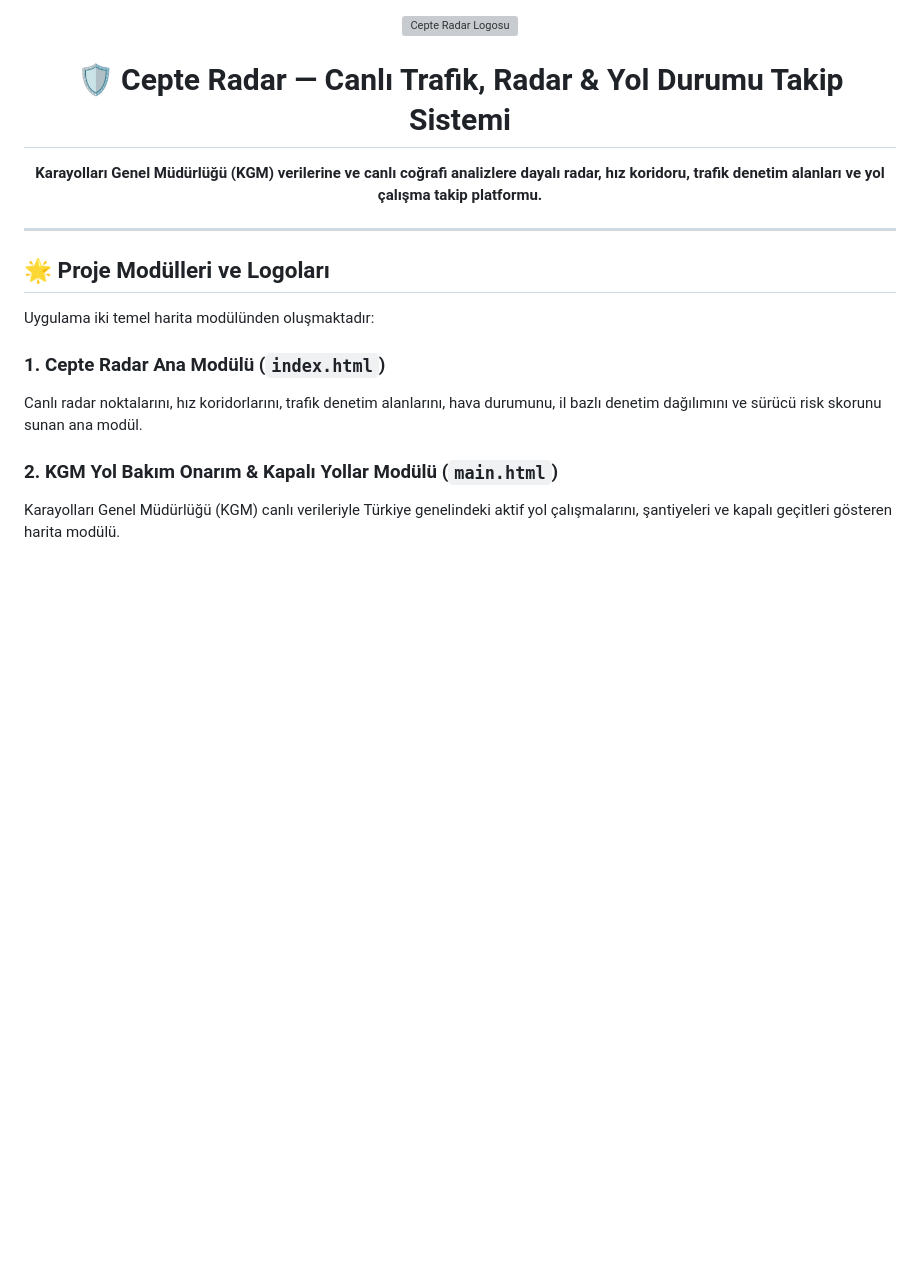
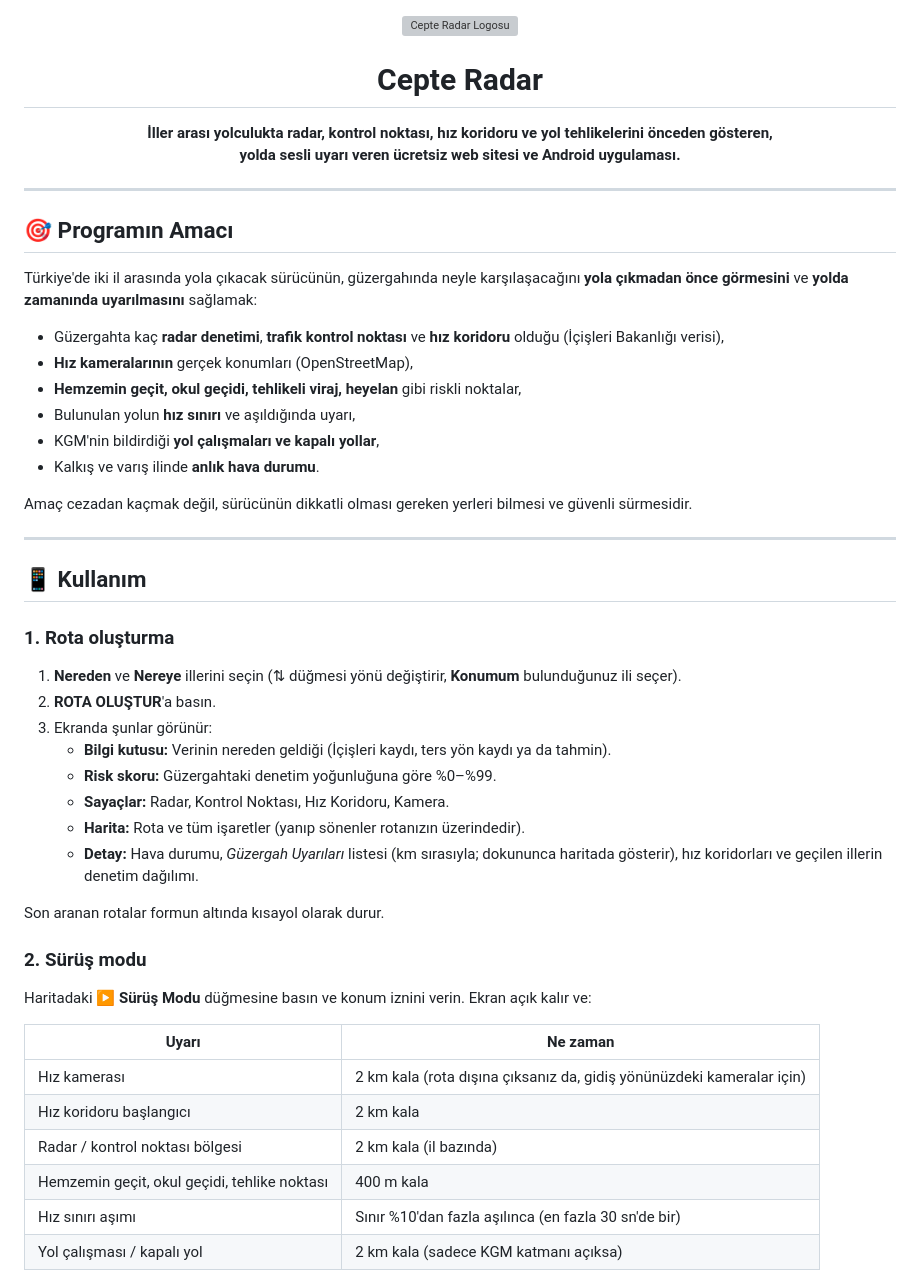
Before and after one commit to cematil/cepteradar, a Markdown page: README.md, the part around one of its changes. Drawn GitHub-style; blank space fills up the shorter version; grey boxes are pictures that could not be loaded.

```diff
--- a/README.md
+++ b/README.md
@@ -4,21 +3,54 @@
   <img src="assets/logo.svg" alt="Cepte Radar Logosu" width="220" height="220">
 
-  <h1>🛡️ Cepte Radar — Canlı Trafik, Radar & Yol Durumu Takip Sistemi</h1>
+  <h1>Cepte Radar</h1>
 
-  <p>
-    <b>Karayolları Genel Müdürlüğü (KGM) verilerine ve canlı coğrafi analizlere dayalı radar, hız koridoru, trafik denetim alanları ve yol çalışma takip platformu.</b>
-  </p>
+  <p><b>İller arası yolculukta radar, kontrol noktası, hız koridoru ve yol tehlikelerini önceden gösteren,<br>
+  yolda sesli uyarı veren ücretsiz web sitesi ve Android uygulaması.</b></p>
 
 </div>
 
 ---
 
-## 🌟 Proje Modülleri ve Logoları
+## 🎯 Programın Amacı
 
-Uygulama iki temel harita modülünden oluşmaktadır:
+Türkiye'de iki il arasında yola çıkacak sürücünün, güzergahında neyle karşılaşacağını **yola çıkmadan
+önce görmesini** ve **yolda zamanında uyarılmasını** sağlamak:
 
-### 1. Cepte Radar Ana Modülü (`index.html`)
-Canlı radar noktalarını, hız koridorlarını, trafik denetim alanlarını, hava durumunu, il bazlı denetim dağılımını ve sürücü risk skorunu sunan ana modül.
+- Güzergahta kaç **radar denetimi**, **trafik kontrol noktası** ve **hız koridoru** olduğu (İçişleri Bakanlığı verisi),
+- **Hız kameralarının** gerçek konumları (OpenStreetMap),
+- **Hemzemin geçit, okul geçidi, tehlikeli viraj, heyelan** gibi riskli noktalar,
+- Bulunulan yolun **hız sınırı** ve aşıldığında uyarı,
+- KGM'nin bildirdiği **yol çalışmaları ve kapalı yollar**,
+- Kalkış ve varış ilinde **anlık hava durumu**.
 
-### 2. KGM Yol Bakım Onarım & Kapalı Yollar Modülü (`main.html`)
-Karayolları Genel Müdürlüğü (KGM) canlı verileriyle Türkiye genelindeki aktif yol çalışmalarını, şantiyeleri ve kapalı geçitleri gösteren harita modülü.
+Amaç cezadan kaçmak değil, sürücünün dikkatli olması gereken yerleri bilmesi ve güvenli sürmesidir.
+
+---
+
+## 📱 Kullanım
+
+### 1. Rota oluşturma
+1. **Nereden** ve **Nereye** illerini seçin (⇅ düğmesi yönü değiştirir, **Konumum** bulunduğunuz ili seçer).
+2. **ROTA OLUŞTUR**'a basın.
+3. Ekranda şunlar görünür:
+   - **Bilgi kutusu:** Verinin nereden geldiği (İçişleri kaydı, ters yön kaydı ya da tahmin).
+   - **Risk skoru:** Güzergahtaki denetim yoğunluğuna göre %0–%99.
+   - **Sayaçlar:** Radar, Kontrol Noktası, Hız Koridoru, Kamera.
+   - **Harita:** Rota ve tüm işaretler (yanıp sönenler rotanızın üzerindedir).
+   - **Detay:** Hava durumu, *Güzergah Uyarıları* listesi (km sırasıyla; dokununca haritada gösterir),
+     hız koridorları ve geçilen illerin denetim dağılımı.
+
+Son aranan rotalar formun altında kısayol olarak durur.
+
+### 2. Sürüş modu
+Haritadaki **▶ Sürüş Modu** düğmesine basın ve konum iznini verin. Ekran açık kalır ve:
+
+| Uyarı | Ne zaman |
+|---|---|
+| Hız kamerası | 2 km kala (rota dışına çıksanız da, gidiş yönünüzdeki kameralar için) |
+| Hız koridoru başlangıcı | 2 km kala |
+| Radar / kontrol noktası bölgesi | 2 km kala (il bazında) |
+| Hemzemin geçit, okul geçidi, tehlike noktası | 400 m kala |
+| Hız sınırı aşımı | Sınır %10'dan fazla aşılınca (en fazla 30 sn'de bir) |
+| Yol çalışması / kapalı yol | 2 km kala (sadece KGM katmanı açıksa) |
+
```
Also changed, not shown: other parts of README.md (+140 -118 lines).
